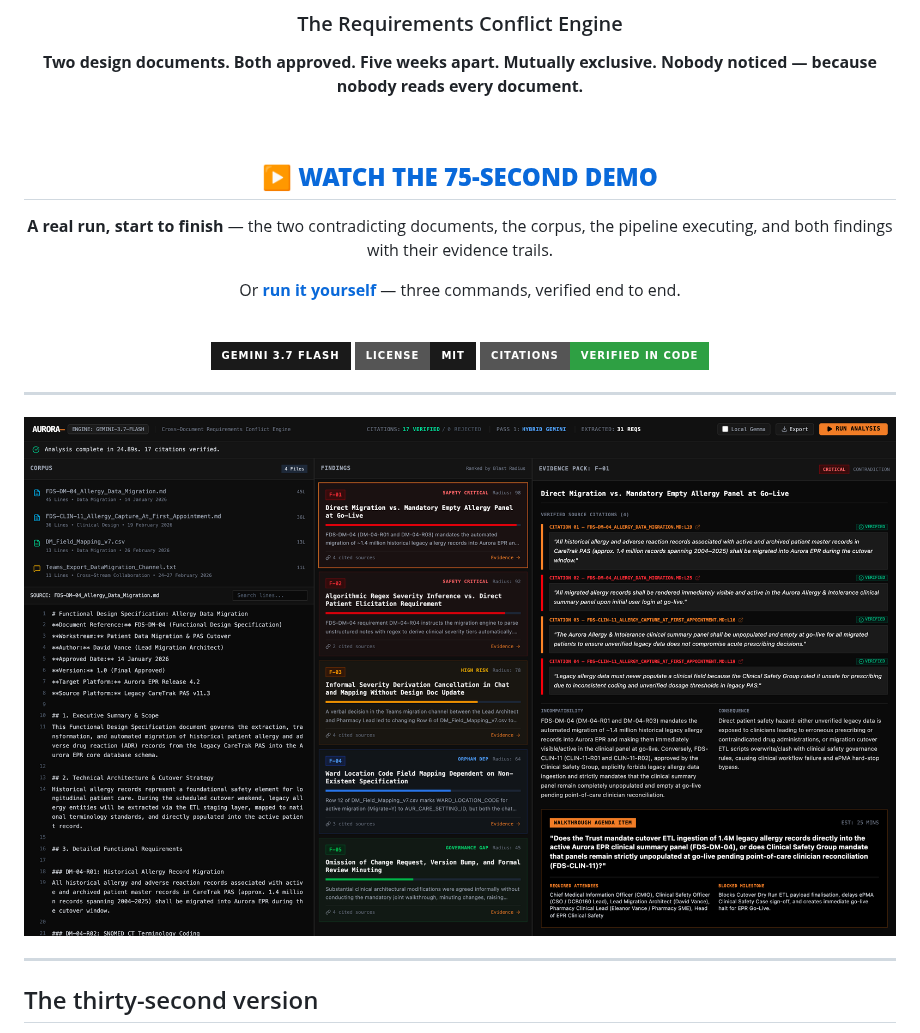
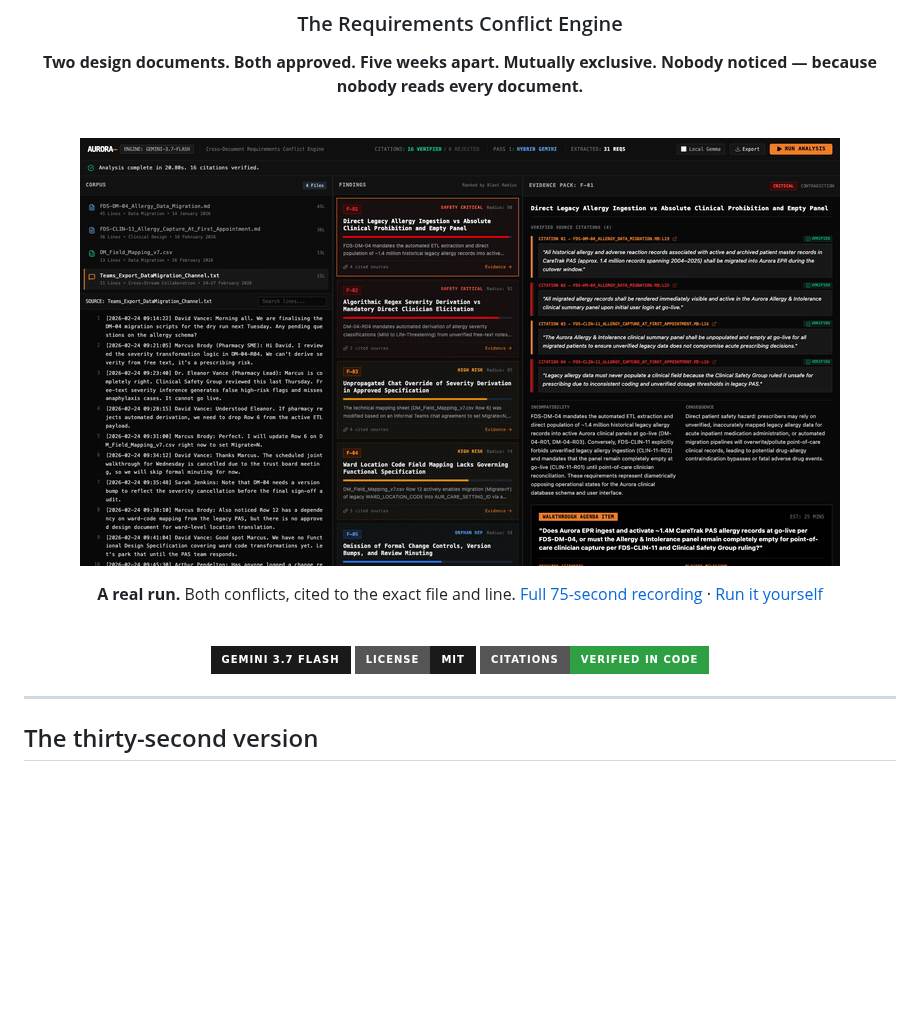
Before and after one commit to patkusch/aurora, a Markdown page: README.md, the part around the change. Drawn GitHub-style; pictures changed too: docs/aurora-demo.gif (added); badges without logos; blank space fills up the shorter version.

Commit message:
README: animated GIF hero so the demo plays inline on GitHub
GitHub renders a repo-relative .mp4 as a download link rather than a
player, so the recording was effectively invisible. Add a 29-second,
920KB GIF of the section that matters — analysis completing, then both
findings with their evidence trails — which does render inline. The
full mp4 and the static dashboard shot remain linked.

Co-Authored-By: Claude Opus 5 <noreply@anthropic.com>

```diff
--- a/README.md
+++ b/README.md
@@ -9,12 +9,10 @@
 
 <br/>
 
-## ▶ [**WATCH THE 75-SECOND DEMO**](./docs/aurora-demo.mp4)
+![Aurora finding a cross-document contradiction](./docs/aurora-demo.gif)
 
-**A real run, start to finish** — the two contradicting documents, the corpus,
-the pipeline executing, and both findings with their evidence trails.
-
-Or [**run it yourself**](#run-it-yourself) — three commands, verified end to end.
+**A real run.** Both conflicts, cited to the exact file and line.
+[Full 75-second recording](./docs/aurora-demo.mp4) · [Run it yourself](#run-it-yourself)
 
 <br/>
 
@@ -23,10 +21,6 @@ Or [**run it yourself**](#run-it-yourself) — three commands, verified end to e
 [![Status](https://img.shields.io/badge/citations-verified_in_code-2ea043?style=for-the-badge)](#why-you-can-trust-the-citations)
 
 </div>
-
----
-
-![Aurora dashboard](./docs/dashboard.png)
 
 ---
 
```
